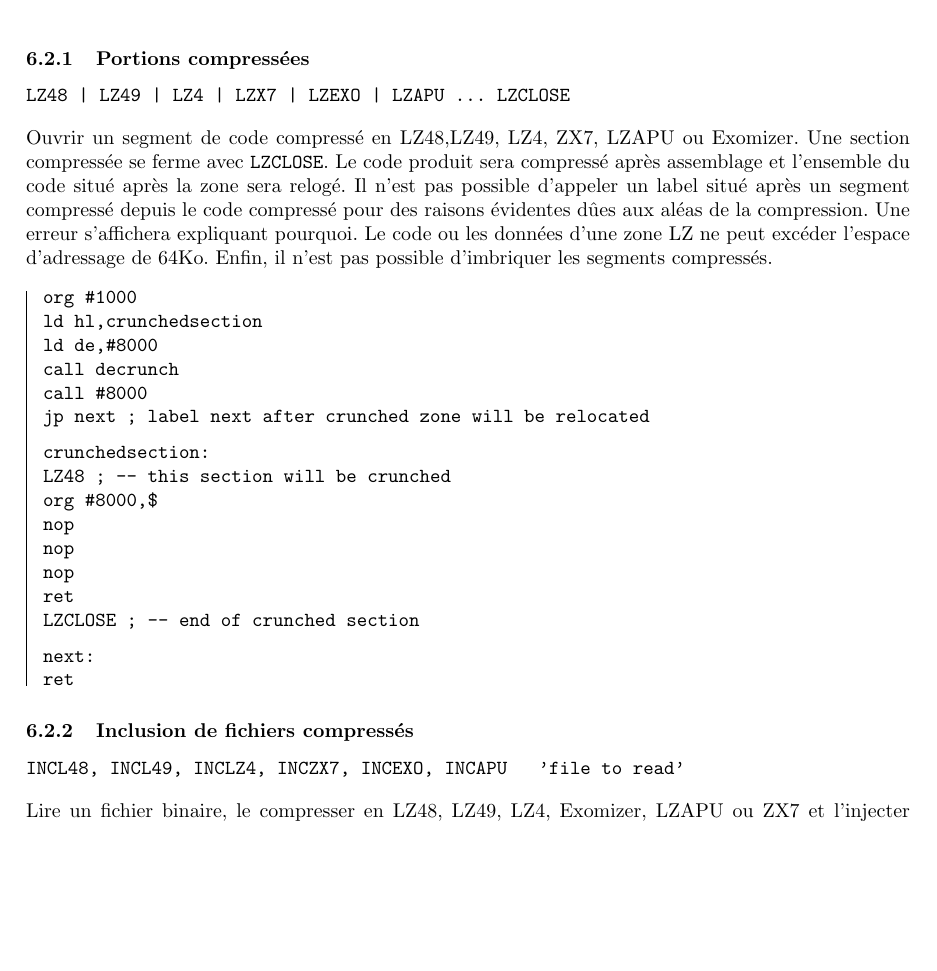
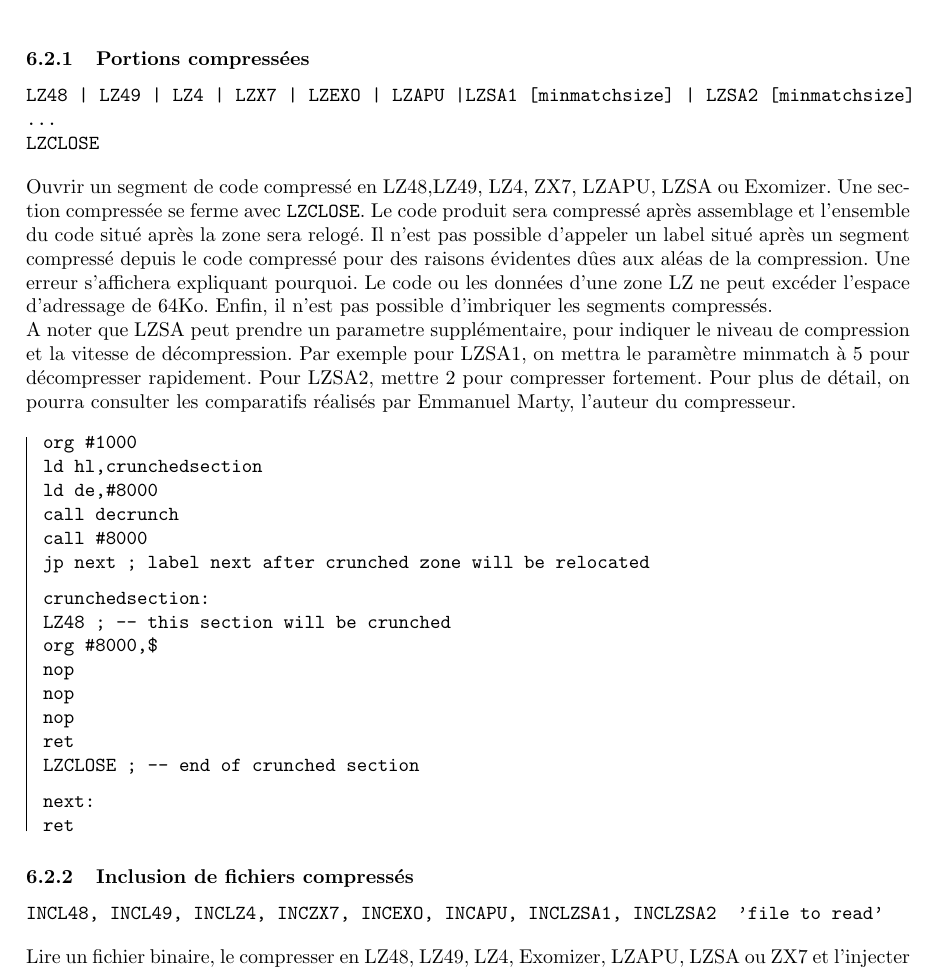
Before and after one commit to sikorama/rasm-doc, a LaTeX document (src/rasm_fr.tex, which reads src/crunched.tex): part of page 30 of 54, cut so that both start at the same text, the shorter picture padded with empty space. Compiled offline with pdfLaTeX.

```diff
--- a/src/crunched.tex
+++ b/src/crunched.tex
@@ -178,18 +178,30 @@
 \subsubsection{\xlang{Portions compressées}{Crunched Section}}
 \index{LZEX0}\index{LZCLOSE}\index{LZ48}\index{LZ49}\index{LZ4}\index{LZX7}
 \begin{verbatim}
-LZ48 | LZ49 | LZ4 | LZX7 | LZEXO | LZAPU ... LZCLOSE
+LZ48 | LZ49 | LZ4 | LZX7 | LZEXO | LZAPU |LZSA1 [minmatchsize] | LZSA2 [minmatchsize]
+...
+LZCLOSE
 \end{verbatim}
 
 \begin{xfr}
-Ouvrir un segment de code compressé en LZ48,LZ49, LZ4, ZX7, LZAPU ou Exomizer. Une section compressée se ferme avec \texttt{LZCLOSE}.
+Ouvrir un segment de code compressé en LZ48,LZ49, LZ4, ZX7, LZAPU, LZSA ou Exomizer. Une section compressée se ferme avec \texttt{LZCLOSE}.
 Le code produit sera compressé après assemblage et l'ensemble du code situé après la zone sera relogé.
 Il n'est pas possible d'appeler un label situé après un segment compressé depuis le code compressé pour des raisons évidentes dûes aux aléas de la compression. Une erreur s'affichera expliquant pourquoi.
 Le code ou les données d'une zone LZ ne peut excéder l'espace d'adressage de 64Ko. Enfin, il n'est pas possible d'imbriquer les segments compressés.
+
+A noter que LZSA peut prendre un parametre supplémentaire, pour indiquer le niveau de compression et la vitesse de décompression.
+Par exemple pour LZSA1, on mettra le paramètre minmatch à 5 pour décompresser rapidement.
+Pour LZSA2, mettre 2 pour compresser fortement. Pour plus de détail, on pourra consulter les comparatifs réalisés par Emmanuel Marty, l'auteur du compresseur.
 \end{xfr}
 
 \begin{xen}
-Open a crunched section in LZ48,LZ49, LZ4, ZX7, LZAPU or Exomizer. A LZ section is closed with \texttt{LZCLOSE}.
+Open a crunched section in LZ48,LZ49, LZ4, ZX7, LZAPU,LZSA or Exomizer. A LZ section is closed with \texttt{LZCLOSE}.
+
+LZSA takes an optional parameter, for controlling how strong data will be crunched, and how fast it will uncompress.
+For example, for LZSA1, with minmatch=5, it will uncrunch quickly
+For LZSA2, with minmatch=2, it will crunch strongly.
+For more information, check the documentation by Emmanuel Marty, who created LZSA cruncher.
+
 
 Generated code is crunched once it is assembled. The code following such a block is then relocated (labels, ...).
 
@@ -224,14 +236,16 @@
 \end{code}
 
 
+
+
 \subsubsection{\xlang{Inclusion de fichiers compressés}{Crunched Binaries}}\index{INCL48}\index{INCL49}\index{INCLZ4}\index{INCLEXO}\index{Exomizer}\index{INCZX7}\index{APUltra}
 
 \begin{verbatim}
-INCL48, INCL49, INCLZ4, INCZX7, INCEXO, INCAPU   'file to read'
+INCL48, INCL49, INCLZ4, INCZX7, INCEXO, INCAPU, INCLZSA1, INCLZSA2  'file to read'
 \end{verbatim}
 
 \begin{xfr}
-Lire un fichier binaire, le compresser en LZ48, LZ49, LZ4, Exomizer, LZAPU  ou ZX7 et l'injecter directement dans le code.
+Lire un fichier binaire, le compresser en LZ48, LZ49, LZ4, Exomizer, LZAPU, LZSA ou ZX7 et l'injecter directement dans le code.
 \end{xfr}
 
 \begin{xen}
```
Also changed, not shown: src/crunched.tex (2 more changed lines).
